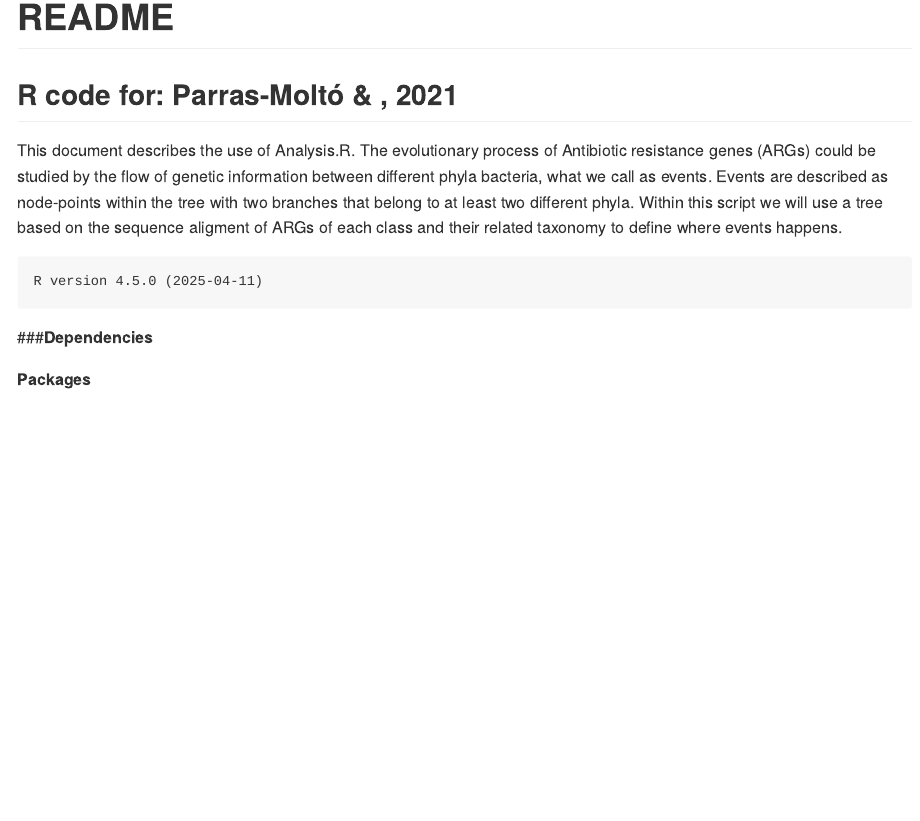
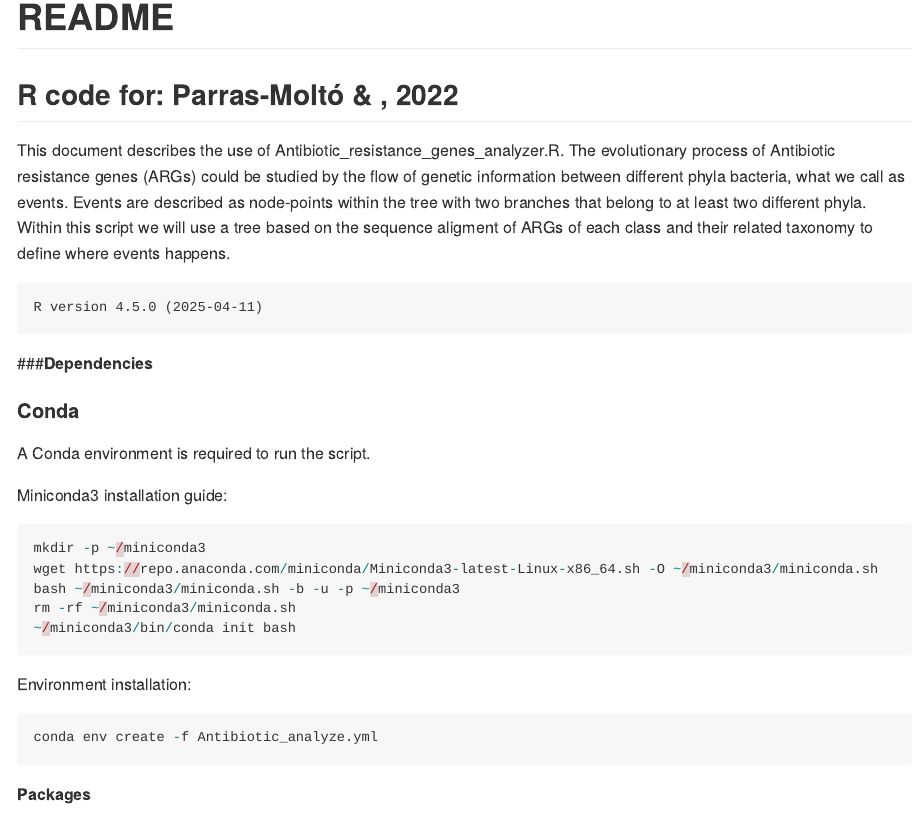
Before and after one commit to mparmol/EventsAnalysis, an R Markdown document (README.Rmd): the page in a window 1100 px wide, from its top. Rendered offline with R 4.5, knitr and Pandoc, with nearby package versions; some code elsewhere in the file could not run offline; long lines of code are wrapped.

Commit message:
Add files via upload

````diff
--- a/README.Rmd
+++ b/README.Rmd
@@ -10,15 +10,37 @@ knitr::opts_chunk$set(collapse=TRUE, comment="##", fig.retina=2, fig.path = "REA
 
 # **README**
 
-## **R code for: Parras-Moltó & , 2021**
+## **R code for: Parras-Moltó & , 2022**
 
-This document describes the use of Analysis.R. The evolutionary process of Antibiotic resistance genes (ARGs) could be studied by the flow of genetic information between different phyla bacteria, what we call as events. Events are described as node-points within the tree with two branches that belong to at least two different phyla. Within this script we will use a tree based on the sequence aligment of ARGs of each class and their related taxonomy to define where events happens.
+This document describes the use of Antibiotic_resistance_genes_analyzer.R. The evolutionary process of Antibiotic resistance genes (ARGs) could be studied by the flow of genetic information between different phyla bacteria, what we call as events. Events are described as node-points within the tree with two branches that belong to at least two different phyla. Within this script we will use a tree based on the sequence aligment of ARGs of each class and their related taxonomy to define where events happens.
 
 ```
 `r version[['version.string']]`
 ```
 
 ###**Dependencies**
+
+#### **Conda**
+
+A Conda environment is required to run the script.
+
+Miniconda3 installation guide:
+
+``` r
+mkdir -p ~/miniconda3
+wget https://repo.anaconda.com/miniconda/Miniconda3-latest-Linux-x86_64.sh -O ~/miniconda3/miniconda.sh
+bash ~/miniconda3/miniconda.sh -b -u -p ~/miniconda3
+rm -rf ~/miniconda3/miniconda.sh
+~/miniconda3/bin/conda init bash
+
+```
+
+Environment installation:
+
+``` r
+conda env create -f Antibiotic_analyze.yml
+```
+
 
 **Packages**
 
````
